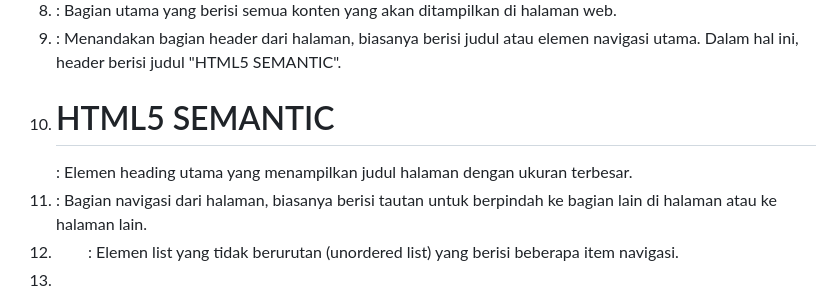
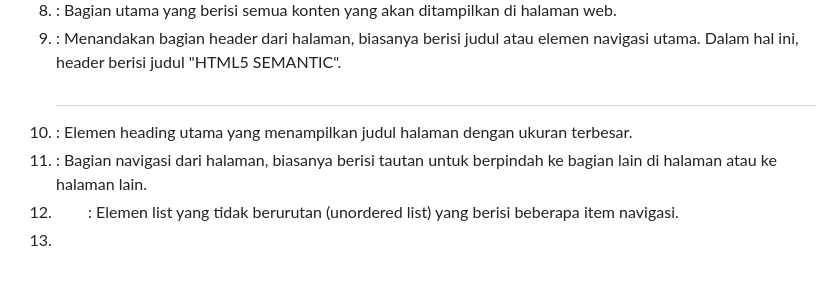
Before and after one commit to maizatullisa/SEMANTIC-HTMLL, a Markdown page: README1.md, the part around the change. Drawn GitHub-style; blank space fills up the shorter version.

```diff
--- a/README1.md
+++ b/README1.md
@@ -21,7 +21,7 @@ PENJELASAN TAG HTML :
 
 9. <header>: Menandakan bagian header dari halaman, biasanya berisi judul atau elemen navigasi utama. Dalam hal ini, header berisi judul "HTML5 SEMANTIC".
 
-10. <h1>HTML5 SEMANTIC</h1>: Elemen heading utama yang menampilkan judul halaman dengan ukuran terbesar.
+10. <h1></h1>: Elemen heading utama yang menampilkan judul halaman dengan ukuran terbesar.
 
 11. <nav>: Bagian navigasi dari halaman, biasanya berisi tautan untuk berpindah ke bagian lain di halaman atau ke halaman lain.
 
```
